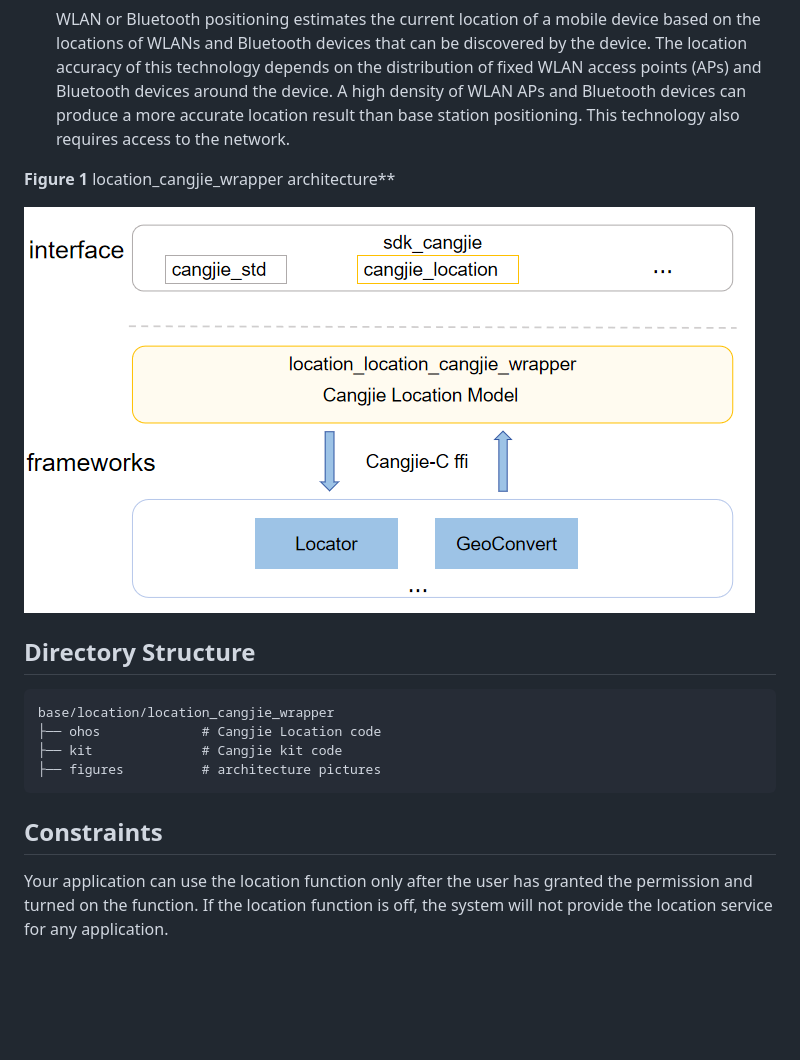
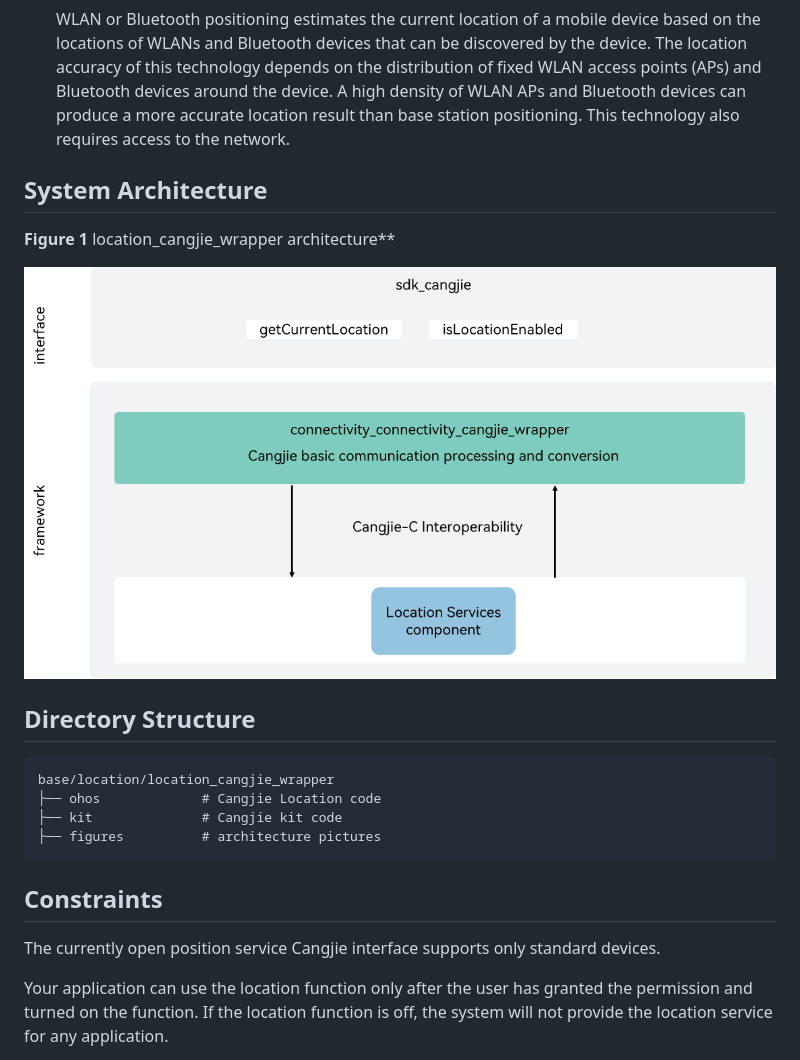
Before and after one commit to eclipse-oniro-mirrors/location_location_cangjie_wrapper, a Markdown page: README.md, the part around one of its changes. Rendered like a GitHub page; pictures changed too: figures/location_cangjie_wrapper_architecture_en.png; blank space fills up the shorter version.

Commit message:
fix readme
Signed-off-by: guorunzhi <guorunzhi@huawei.com>

```diff
--- a/README.md
+++ b/README.md
@@ -28,6 +28,8 @@ Location awareness helps determine where a mobile device locates. The system ide
 
     WLAN or Bluetooth positioning estimates the current location of a mobile device based on the locations of WLANs and Bluetooth devices that can be discovered by the device. The location accuracy of this technology depends on the distribution of fixed WLAN access points (APs) and Bluetooth devices around the device. A high density of WLAN APs and Bluetooth devices can produce a more accurate location result than base station positioning. This technology also requires access to the network.
 
+## System Architecture
+
 **Figure 1** location_cangjie_wrapper architecture**
 
 ![](figures/location_cangjie_wrapper_architecture_en.png)
@@ -43,6 +45,8 @@ base/location/location_cangjie_wrapper
 
 ## Constraints
 
+The currently open position service Cangjie interface supports only standard devices.
+
 Your application can use the location function only after the user has granted the permission and turned on the function. If the location function is off, the system will not provide the location service for any application.
 
 Since the location information is considered sensitive, your application still needs to obtain the location access permission from the user even if the user has turned on the location function. The system will provide the location service for your application only after it has been granted the permission to access the device location information.
```
Also changed, not shown: other parts of README.md (+31 -0 lines), README_zh.md (+34 -0 lines), figures/location_cangjie_wrapper_architecture.png.
